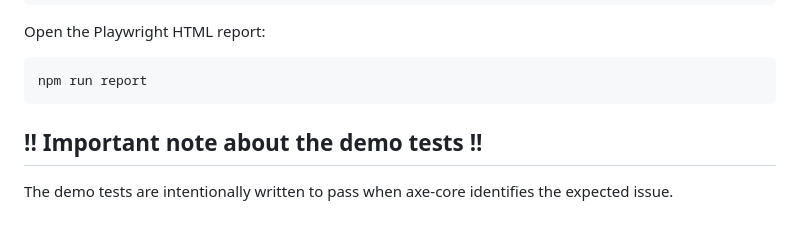
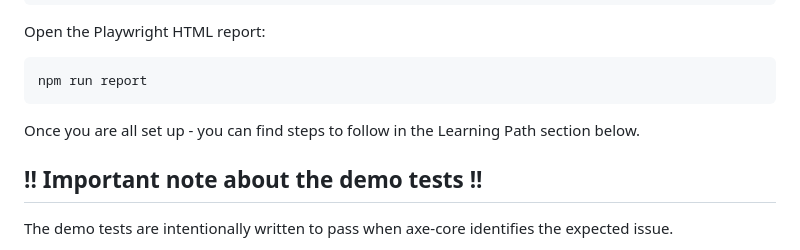
Before and after one commit to Raihan-R/axe-accessibility-workshop, a Markdown page: README.md, the part around the change. GitHub-like rendering; blank space fills up the shorter version.

Commit message:
Update README with setup instructions
Added setup instructions for the Learning Path section.

````diff
--- a/README.md
+++ b/README.md
@@ -58,6 +58,7 @@ Open the Playwright HTML report:
 ```bash
 npm run report
 ```
+Once you are all set up - you can find steps to follow in the Learning Path section below.
 
 ## !! Important note about the demo tests !!
 
````
